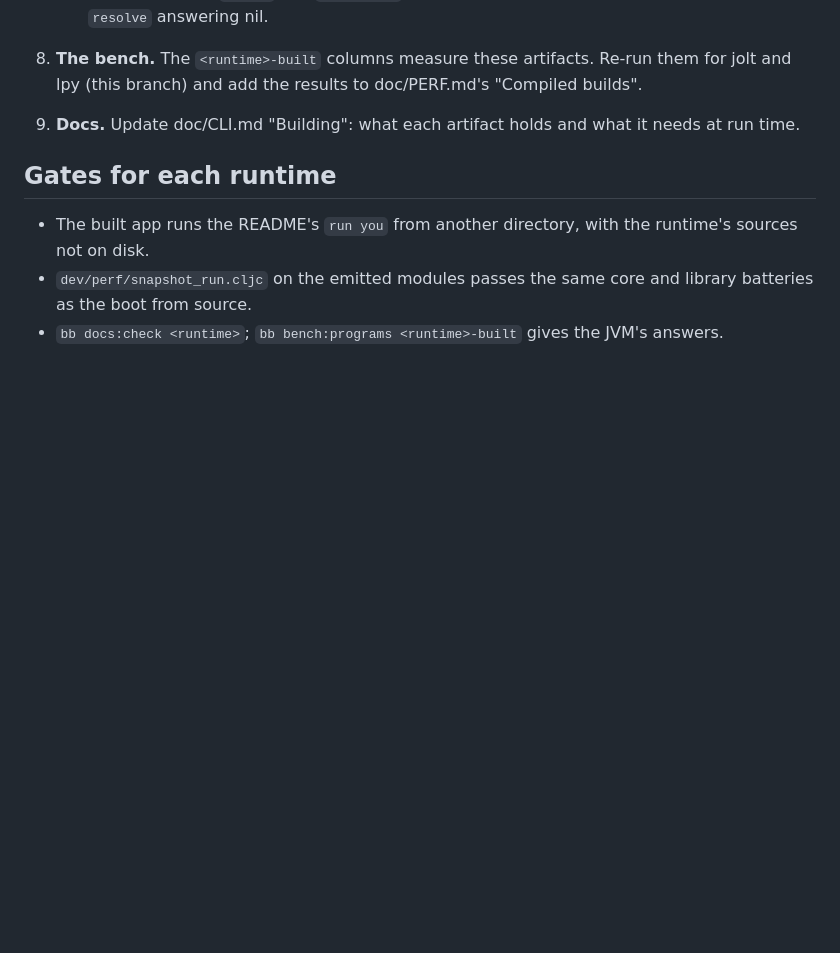
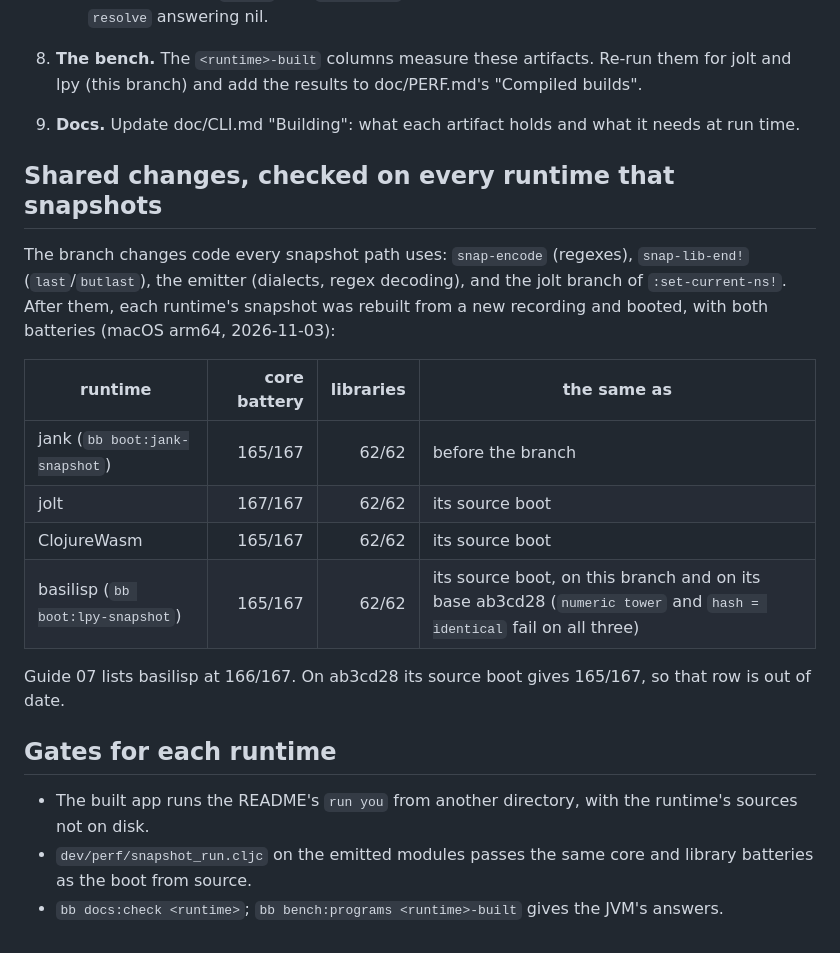
Before and after one commit to johnmn3/cohost.cljc, a Markdown page: doc/AOT-PLAN.md, the part around the change. GitHub-like rendering; blank space fills up the shorter version.

Commit message:
doc/AOT-PLAN.md: the shared changes checked on jank, jolt, ClojureWasm and basilisp (batteries as before / as from source); guide 07's basilisp 166/167 is stale on ab3cd28
Co-Authored-By: Claude Opus 5.5 <noreply@anthropic.com>

```diff
--- a/doc/AOT-PLAN.md
+++ b/doc/AOT-PLAN.md
@@ -108,6 +108,23 @@ runs both batteries. This is the correctness gate for each runtime's modules.
 9. **Docs.** Update doc/CLI.md "Building": what each artifact holds and what it needs at
    run time.
 
+## Shared changes, checked on every runtime that snapshots
+
+The branch changes code every snapshot path uses: `snap-encode` (regexes), `snap-lib-end!`
+(`last`/`butlast`), the emitter (dialects, regex decoding), and the jolt branch of
+`:set-current-ns!`. After them, each runtime's snapshot was rebuilt from a new recording
+and booted, with both batteries (macOS arm64, 2026-11-03):
+
+| runtime | core battery | libraries | the same as |
+|---|---:|---:|---|
+| jank (`bb boot:jank-snapshot`) | 165/167 | 62/62 | before the branch |
+| jolt | 167/167 | 62/62 | its source boot |
+| ClojureWasm | 165/167 | 62/62 | its source boot |
+| basilisp (`bb boot:lpy-snapshot`) | 165/167 | 62/62 | its source boot, on this branch and on its base ab3cd28 (`numeric tower` and `hash = identical` fail on all three) |
+
+Guide 07 lists basilisp at 166/167. On ab3cd28 its source boot gives 165/167, so that row
+is out of date.
+
 ## Gates for each runtime
 
 - The built app runs the README's `run you` from another directory, with the runtime's
```
